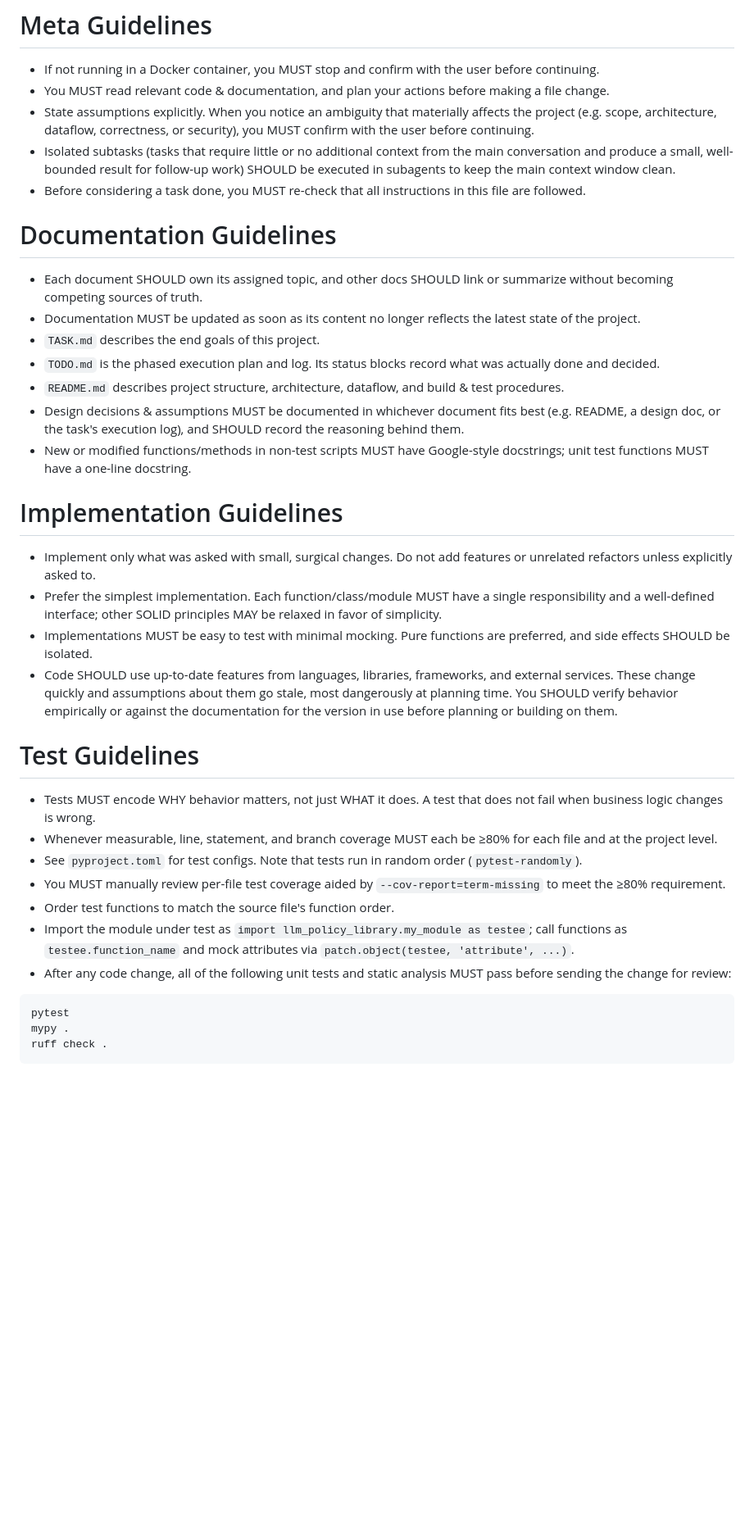
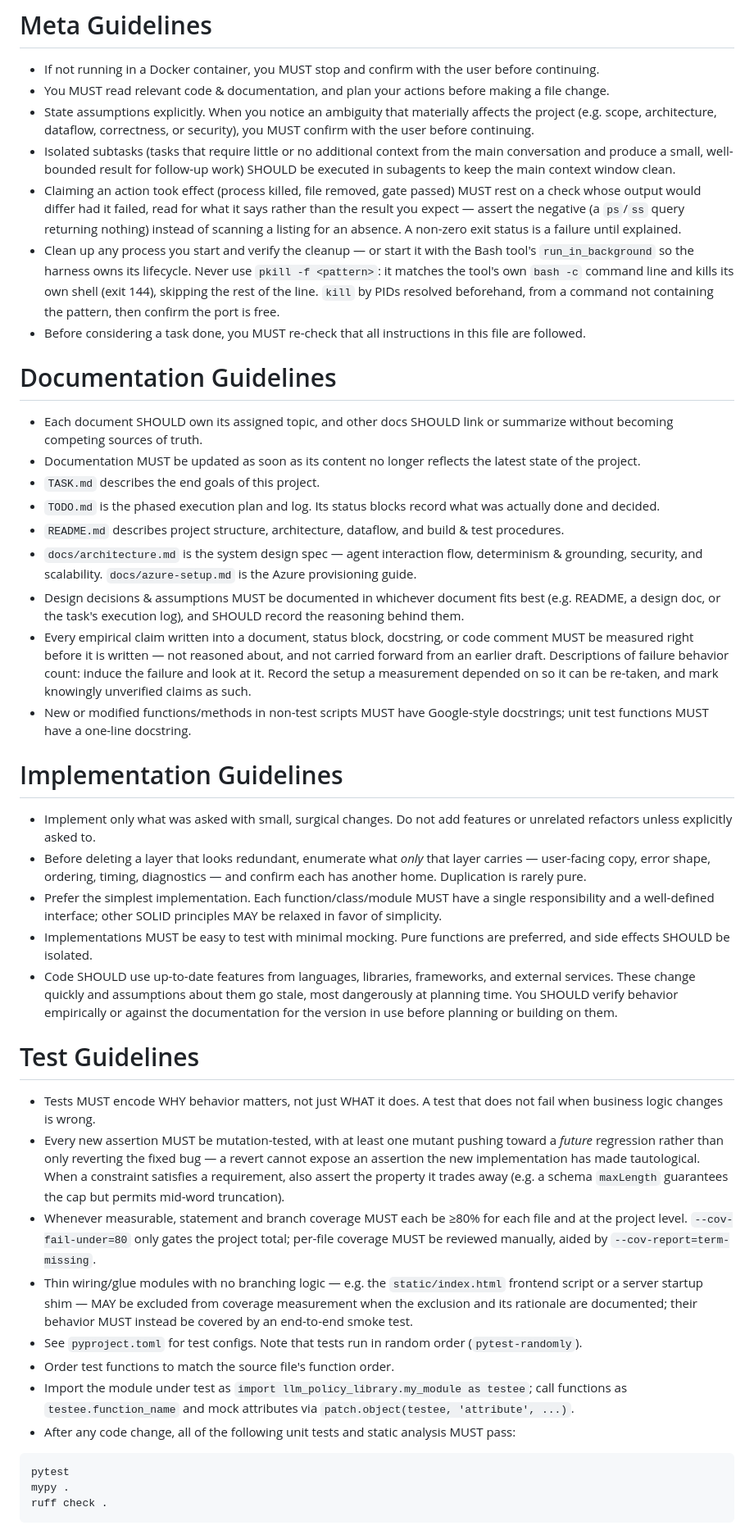
Before and after one commit to liboyin/llm-policy-library, a Markdown page: AGENTS.md, the part around one of its changes. Shown at 82% size. Drawn GitHub-style; blank space fills up the shorter version.

````diff
--- a/AGENTS.md
+++ b/AGENTS.md
@@ -8,6 +8,8 @@ The key words MUST, MUST NOT, REQUIRED, SHALL, SHALL NOT, SHOULD, SHOULD NOT, RE
 - You MUST read relevant code & documentation, and plan your actions before making a file change.
 - State assumptions explicitly. When you notice an ambiguity that materially affects the project (e.g. scope, architecture, dataflow, correctness, or security), you MUST confirm with the user before continuing.
 - Isolated subtasks (tasks that require little or no additional context from the main conversation and produce a small, well-bounded result for follow-up work) SHOULD be executed in subagents to keep the main context window clean.
+- Claiming an action took effect (process killed, file removed, gate passed) MUST rest on a check whose output would differ had it failed, read for what it says rather than the result you expect — assert the negative (a `ps`/`ss` query returning nothing) instead of scanning a listing for an absence. A non-zero exit status is a failure until explained.
+- Clean up any process you start and verify the cleanup — or start it with the Bash tool's `run_in_background` so the harness owns its lifecycle. Never use `pkill -f <pattern>`: it matches the tool's own `bash -c` command line and kills its own shell (exit 144), skipping the rest of the line. `kill` by PIDs resolved beforehand, from a command not containing the pattern, then confirm the port is free.
 - Before considering a task done, you MUST re-check that all instructions in this file are followed.
 
 # Documentation Guidelines
@@ -17,12 +19,15 @@ The key words MUST, MUST NOT, REQUIRED, SHALL, SHALL NOT, SHOULD, SHOULD NOT, RE
 - `TASK.md` describes the end goals of this project.
 - `TODO.md` is the phased execution plan and log. Its status blocks record what was actually done and decided.
 - `README.md` describes project structure, architecture, dataflow, and build & test procedures.
+- `docs/architecture.md` is the system design spec — agent interaction flow, determinism & grounding, security, and scalability. `docs/azure-setup.md` is the Azure provisioning guide.
 - Design decisions & assumptions MUST be documented in whichever document fits best (e.g. README, a design doc, or the task's execution log), and SHOULD record the reasoning behind them.
+- Every empirical claim written into a document, status block, docstring, or code comment MUST be measured right before it is written — not reasoned about, and not carried forward from an earlier draft. Descriptions of failure behavior count: induce the failure and look at it. Record the setup a measurement depended on so it can be re-taken, and mark knowingly unverified claims as such.
 - New or modified functions/methods in non-test scripts MUST have Google-style docstrings; unit test functions MUST have a one-line docstring.
 
 # Implementation Guidelines
 
 - Implement only what was asked with small, surgical changes. Do not add features or unrelated refactors unless explicitly asked to.
+- Before deleting a layer that looks redundant, enumerate what *only* that layer carries — user-facing copy, error shape, ordering, timing, diagnostics — and confirm each has another home. Duplication is rarely pure.
 - Prefer the simplest implementation. Each function/class/module MUST have a single responsibility and a well-defined interface; other SOLID principles MAY be relaxed in favor of simplicity.
 - Implementations MUST be easy to test with minimal mocking. Pure functions are preferred, and side effects SHOULD be isolated.
 - Code SHOULD use up-to-date features from languages, libraries, frameworks, and external services. These change quickly and assumptions about them go stale, most dangerously at planning time. You SHOULD verify behavior empirically or against the documentation for the version in use before planning or building on them.
@@ -30,14 +35,15 @@ The key words MUST, MUST NOT, REQUIRED, SHALL, SHALL NOT, SHOULD, SHOULD NOT, RE
 # Test Guidelines
 
 - Tests MUST encode WHY behavior matters, not just WHAT it does. A test that does not fail when business logic changes is wrong.
-- Whenever measurable, line, statement, and branch coverage MUST each be ≥80% for each file and at the project level.
+- Every new assertion MUST be mutation-tested, with at least one mutant pushing toward a *future* regression rather than only reverting the fixed bug — a revert cannot expose an assertion the new implementation has made tautological. When a constraint satisfies a requirement, also assert the property it trades away (e.g. a schema `maxLength` guarantees the cap but permits mid-word truncation).
+- Whenever measurable, statement and branch coverage MUST each be ≥80% for each file and at the project level. `--cov-fail-under=80` only gates the project total; per-file coverage MUST be reviewed manually, aided by `--cov-report=term-missing`.
+- Thin wiring/glue modules with no branching logic — e.g. the `static/index.html` frontend script or a server startup shim — MAY be excluded from coverage measurement when the exclusion and its rationale are documented; their behavior MUST instead be covered by an end-to-end smoke test.
 - See `pyproject.toml` for test configs. Note that tests run in random order (`pytest-randomly`).
-- You MUST manually review per-file test coverage aided by `--cov-report=term-missing` to meet the ≥80% requirement.
 - Order test functions to match the source file's function order.
 - Import the module under test as `import llm_policy_library.my_module as testee`; call functions as `testee.function_name` and mock attributes via `patch.object(testee, 'attribute', ...)`.
-- After any code change, all of the following unit tests and static analysis MUST pass before sending the change for review:
+- After any code change, all of the following unit tests and static analysis MUST pass:
 
-```
+```bash
 pytest
 mypy .
 ruff check .
````
Also changed, not shown: other parts of AGENTS.md (+6 -11 lines), 1 other file.
